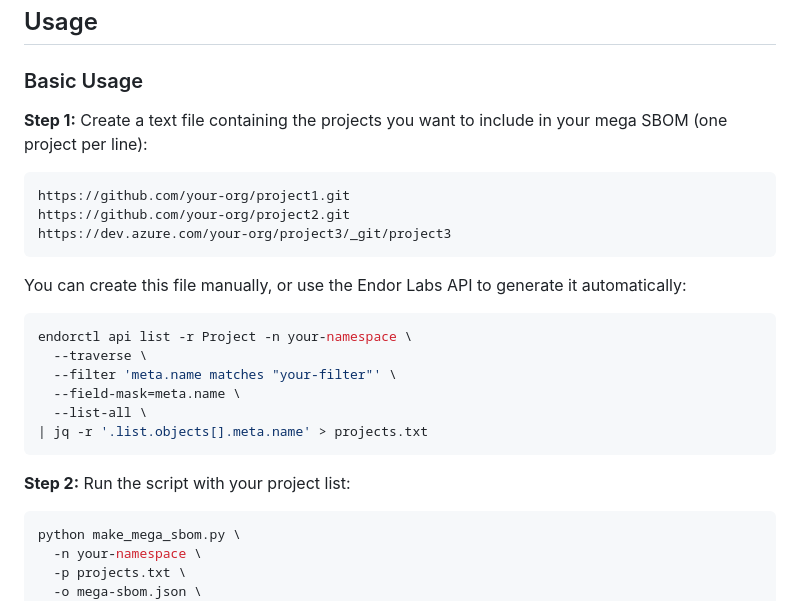
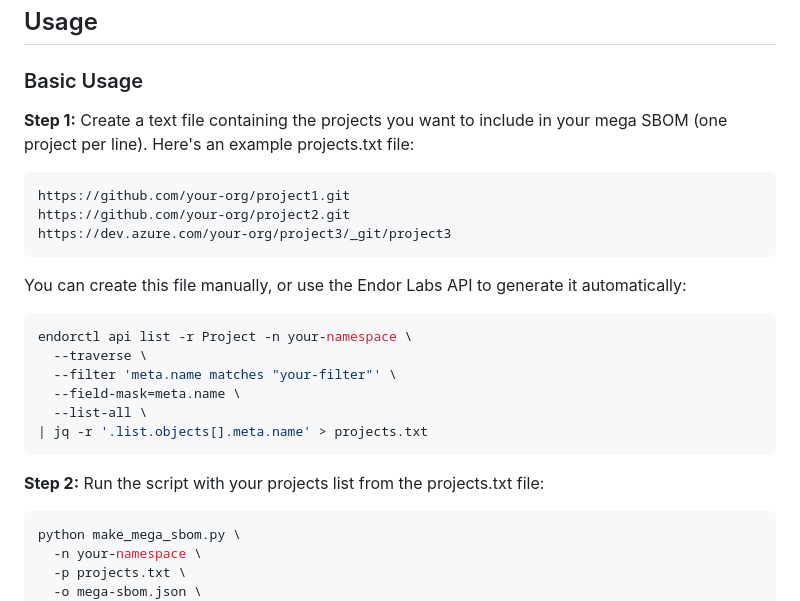
Before and after one commit to Endor-Solutions-Architecture/scripts, a Markdown page: export_mega_sbom/README.md, the part around the change. Rendered like a GitHub page.

Commit message:
Clarify usage steps in README.md
Updated instructions for creating a project list file and running the script.

````diff
--- a/export_mega_sbom/README.md
+++ b/export_mega_sbom/README.md
@@ -35,7 +35,7 @@ Generate a consolidated CycloneDX SBOM (Software Bill of Materials) by exporting
 
 ### Basic Usage
 
-**Step 1:** Create a text file containing the projects you want to include in your mega SBOM (one project per line):
+**Step 1:** Create a text file containing the projects you want to include in your mega SBOM (one project per line). Here's an example projects.txt file:
 
 ```
 https://github.com/your-org/project1.git
@@ -54,7 +54,7 @@ endorctl api list -r Project -n your-namespace \
 | jq -r '.list.objects[].meta.name' > projects.txt
 ```
 
-**Step 2:** Run the script with your project list:
+**Step 2:** Run the script with your projects list from the projects.txt file:
    ```bash
    python make_mega_sbom.py \
      -n your-namespace \
````
